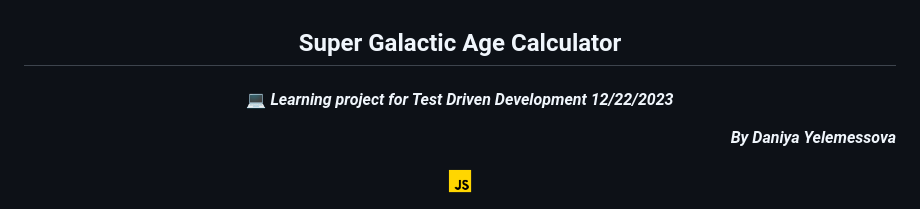
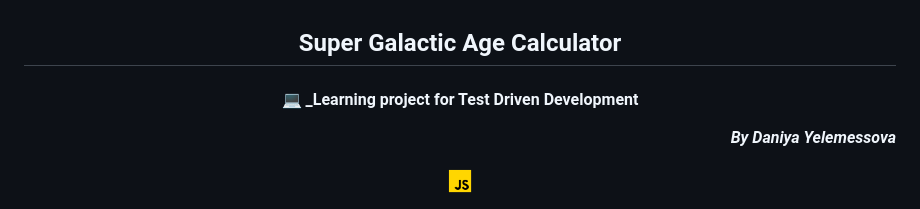
Before and after one commit to DaniyaYelemessova/Galactic-Age-Calculator, a Markdown page: README.md, the part around the change. GitHub-like rendering.

```diff
--- a/README.md
+++ b/README.md
@@ -1,6 +1,6 @@
 ## <div align="center">Super Galactic Age Calculator</div>
 
-#### <div align="center">💻 _Learning project for Test Driven Development 12/22/2023_ </div>
+#### <div align="center">💻 _Learning project for Test Driven Development </div>
 
 **_<p align="right">By Daniya Yelemessova_**</p>
 
```
